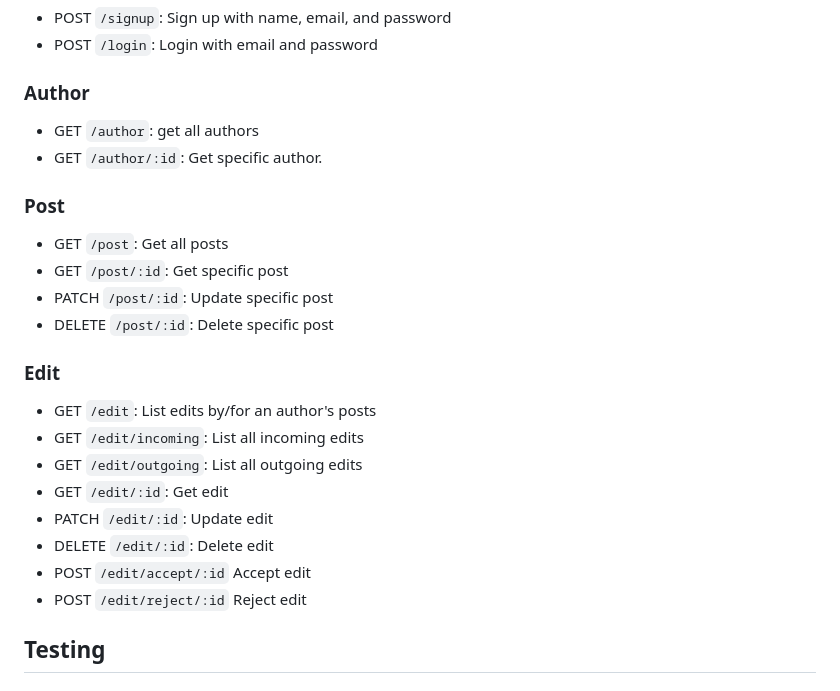
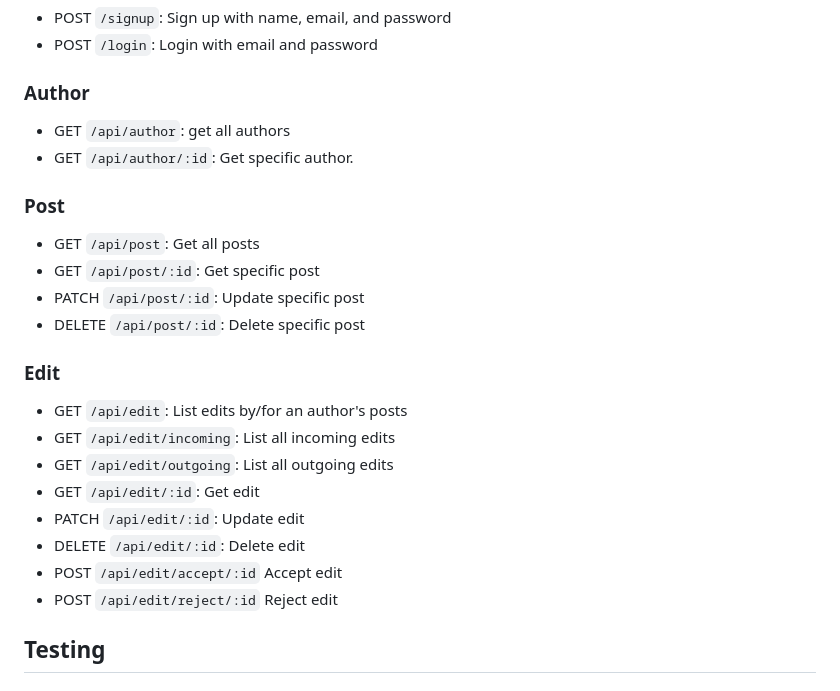
Before and after one commit to DreadedHippy/axum-cms, a Markdown page: README.md, the part around the change. GitHub-like rendering.

Commit message:
Update README.md
chore: correct the api routes in the README

```diff
--- a/README.md
+++ b/README.md
@@ -32,25 +32,25 @@ See [here](src/web/routes/mod.rs) for the code implementation of all the routes
 - POST `/login`: Login with email and password
 
 ### Author
-- GET `/author`: get all authors
-- GET `/author/:id`: Get specific author.
+- GET `/api/author`: get all authors
+- GET `/api/author/:id`: Get specific author.
 <!-- - PATCH `/author/:id`: Edit specific author. -->
 
 ### Post
-- GET `/post`: Get all posts
-- GET `/post/:id`: Get specific post
-- PATCH `/post/:id`: Update specific post
-- DELETE `/post/:id`: Delete specific post
+- GET `/api/post`: Get all posts
+- GET `/api/post/:id`: Get specific post
+- PATCH `/api/post/:id`: Update specific post
+- DELETE `/api/post/:id`: Delete specific post
 
 ### Edit
-- GET `/edit`: List edits by/for an author's posts
-- GET `/edit/incoming`: List all incoming edits
-- GET `/edit/outgoing`: List all outgoing edits
-- GET `/edit/:id`: Get edit
-- PATCH `/edit/:id`: Update edit
-- DELETE `/edit/:id`: Delete edit
-- POST `/edit/accept/:id` Accept edit
-- POST `/edit/reject/:id` Reject edit
+- GET `/api/edit`: List edits by/for an author's posts
+- GET `/api/edit/incoming`: List all incoming edits
+- GET `/api/edit/outgoing`: List all outgoing edits
+- GET `/api/edit/:id`: Get edit
+- PATCH `/api/edit/:id`: Update edit
+- DELETE `/api/edit/:id`: Delete edit
+- POST `/api/edit/accept/:id` Accept edit
+- POST `/api/edit/reject/:id` Reject edit
 
 ## Testing
 ## Unit Tests
```
